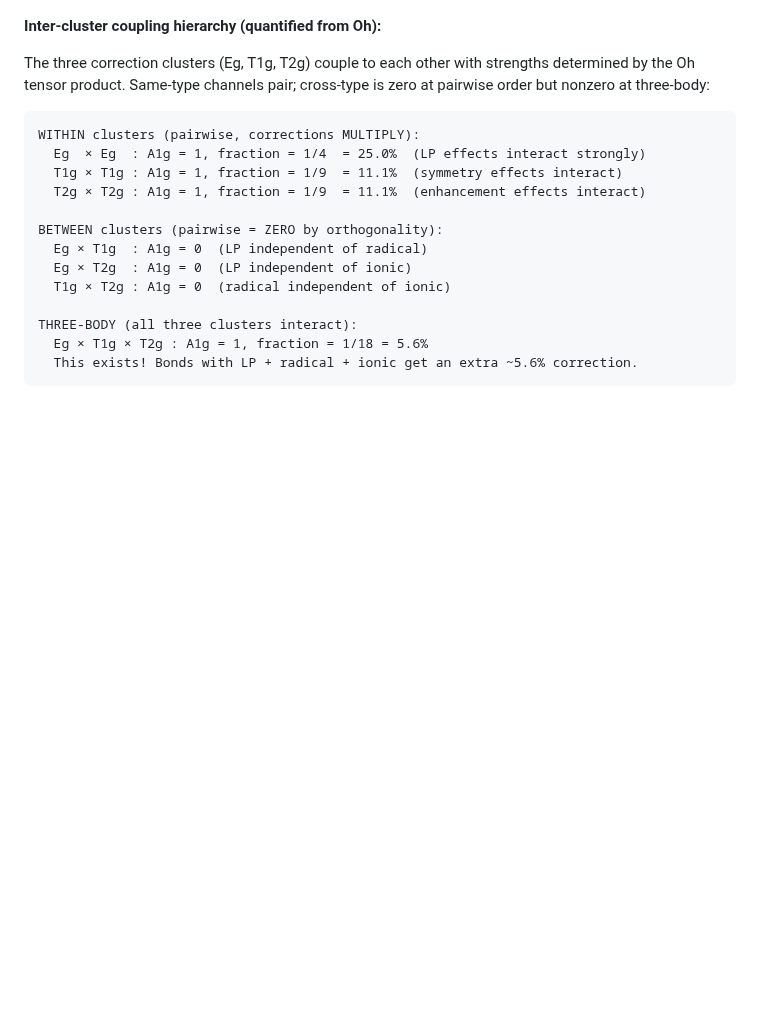
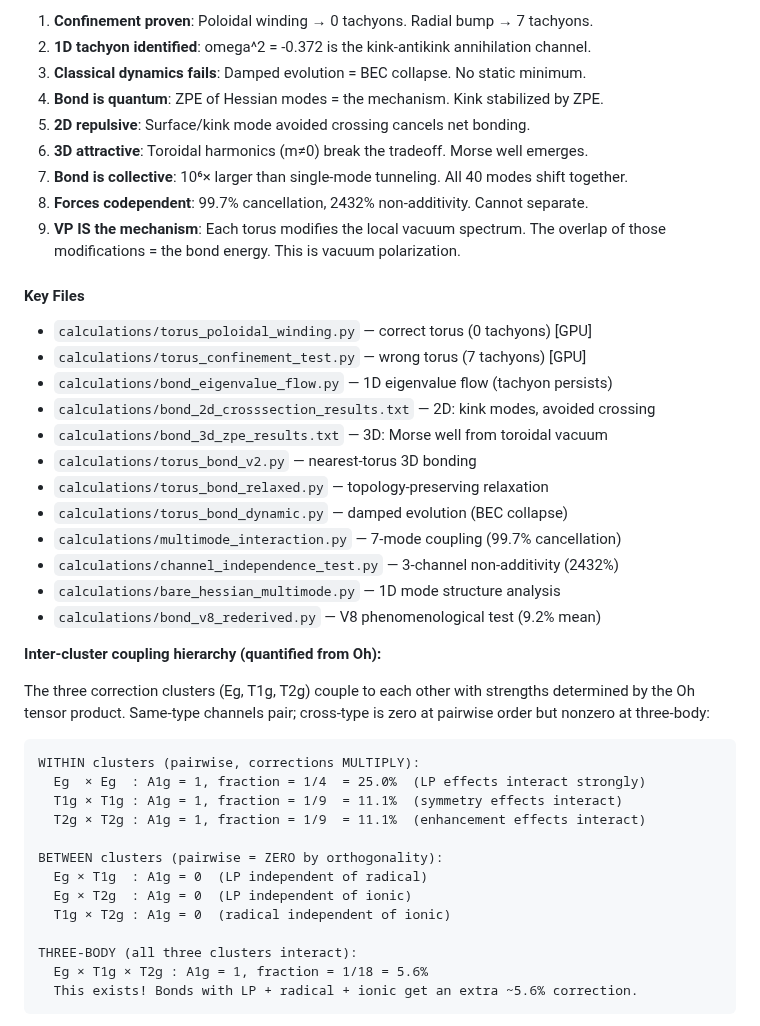
Before and after one commit to S-t-u-r-m/geometric-wave-theory, a Markdown page: math/gwt_complete_reference.md, the part around one of its changes. GitHub-like rendering; blank space fills up the shorter version.

```diff
--- a/math/gwt_complete_reference.md
+++ b/math/gwt_complete_reference.md
@@ -2244,3 +2254,28 @@ Key files:
+1. **Confinement proven**: Poloidal winding → 0 tachyons. Radial bump → 7 tachyons.
+2. **1D tachyon identified**: omega^2 = -0.372 is the kink-antikink annihilation channel.
+3. **Classical dynamics fails**: Damped evolution = BEC collapse. No static minimum.
+4. **Bond is quantum**: ZPE of Hessian modes = the mechanism. Kink stabilized by ZPE.
+5. **2D repulsive**: Surface/kink mode avoided crossing cancels net bonding.
+6. **3D attractive**: Toroidal harmonics (m≠0) break the tradeoff. Morse well emerges.
+7. **Bond is collective**: 10⁶× larger than single-mode tunneling. All 40 modes shift together.
+8. **Forces codependent**: 99.7% cancellation, 2432% non-additivity. Cannot separate.
+9. **VP IS the mechanism**: Each torus modifies the local vacuum spectrum. The overlap
+   of those modifications = the bond energy. This is vacuum polarization.
+
+#### Key Files
+
+- `calculations/torus_poloidal_winding.py` — correct torus (0 tachyons) [GPU]
+- `calculations/torus_confinement_test.py` — wrong torus (7 tachyons) [GPU]
+- `calculations/bond_eigenvalue_flow.py` — 1D eigenvalue flow (tachyon persists)
+- `calculations/bond_2d_crosssection_results.txt` — 2D: kink modes, avoided crossing
+- `calculations/bond_3d_zpe_results.txt` — 3D: Morse well from toroidal vacuum
+- `calculations/torus_bond_v2.py` — nearest-torus 3D bonding
+- `calculations/torus_bond_relaxed.py` — topology-preserving relaxation
+- `calculations/torus_bond_dynamic.py` — damped evolution (BEC collapse)
+- `calculations/multimode_interaction.py` — 7-mode coupling (99.7% cancellation)
+- `calculations/channel_independence_test.py` — 3-channel non-additivity (2432%)
+- `calculations/bare_hessian_multimode.py` — 1D mode structure analysis
+- `calculations/bond_v8_rederived.py` — V8 phenomenological test (9.2% mean)
 
 **Inter-cluster coupling hierarchy (quantified from Oh):**
 
```
Also changed, not shown: other parts of math/gwt_complete_reference.md (+86 -76 lines).
